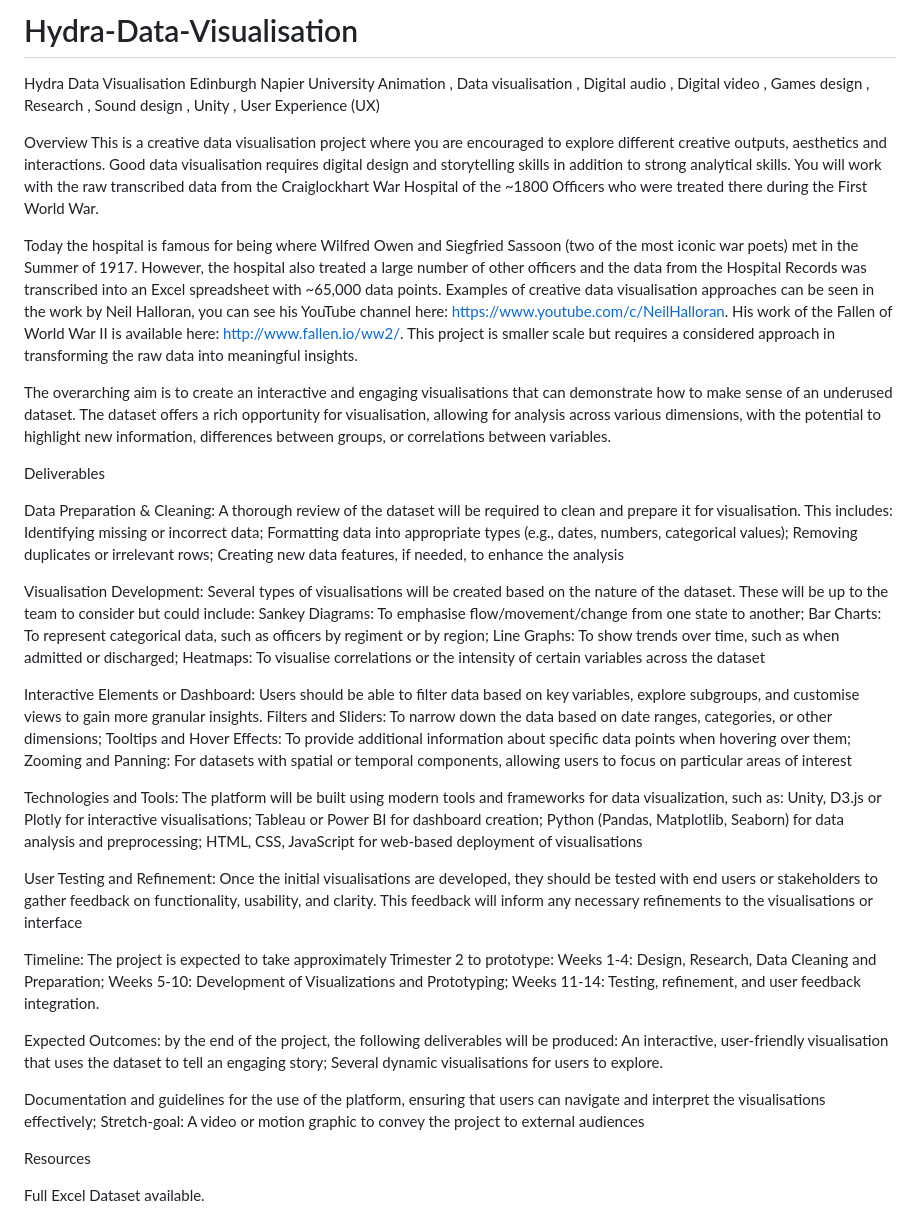
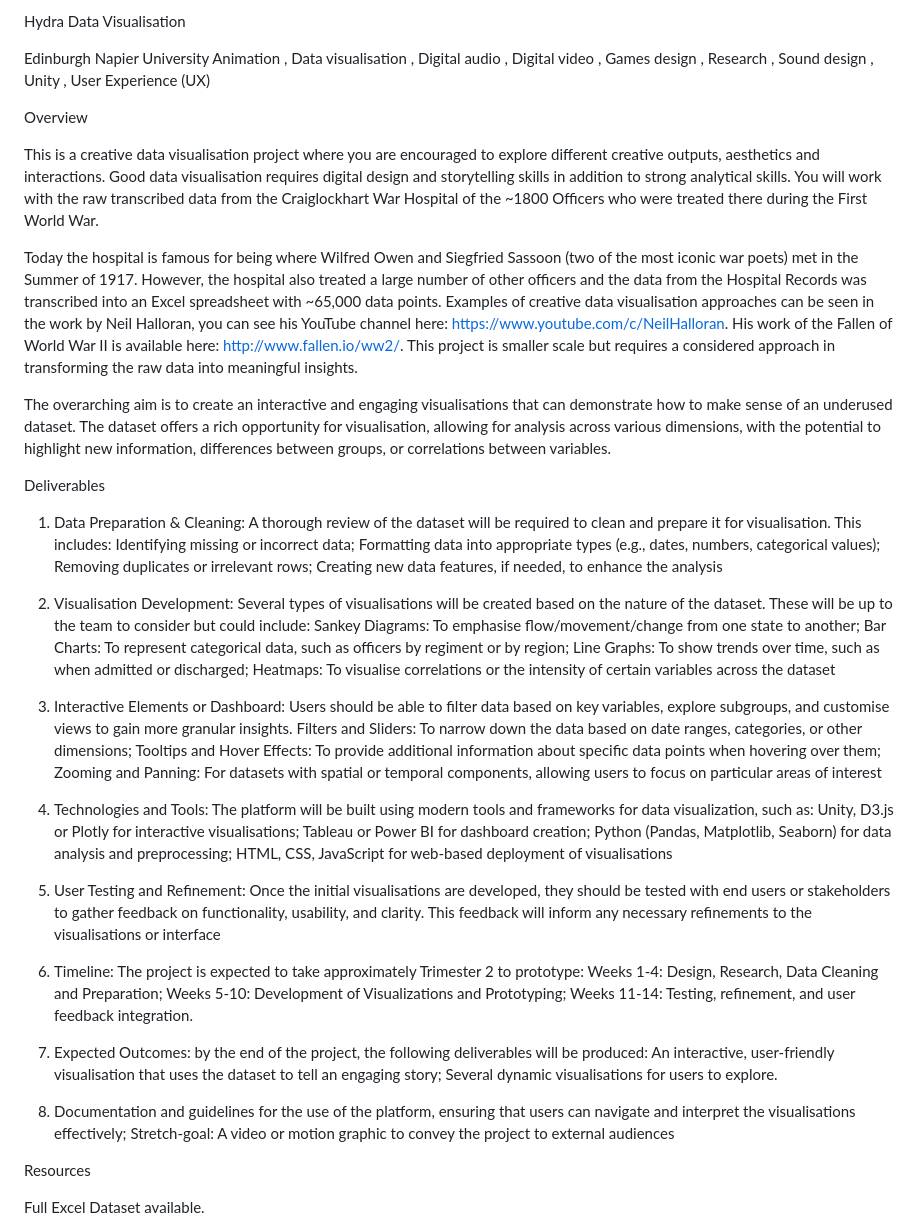
Before and after one commit to matjo23/Hydra-Data-Visualisation, a Markdown page: README.md, the part around the change. Rendered like a GitHub page.

```diff
--- a/README.md
+++ b/README.md
@@ -1,33 +1,36 @@
-# Hydra-Data-Visualisation
+Hydra Data Visualisation
 
-Hydra Data Visualisation
+
 Edinburgh Napier University
 Animation , Data visualisation , Digital audio , Digital video , Games design , Research , Sound design , Unity , User Experience (UX)
 
+
 Overview
+
 This is a creative data visualisation project where you are encouraged to explore different creative outputs, aesthetics and interactions. Good data visualisation requires digital design and storytelling skills in addition to strong analytical skills. You will work with the raw transcribed data from the Craiglockhart War Hospital of the ~1800 Officers who were treated there during the First World War.
 
 Today the hospital is famous for being where Wilfred Owen and Siegfried Sassoon (two of the most iconic war poets) met in the Summer of 1917. However, the hospital also treated a large number of other officers and the data from the Hospital Records was transcribed into an Excel spreadsheet with ~65,000 data points. Examples of creative data visualisation approaches can be seen in the work by Neil Halloran, you can see his YouTube channel here: https://www.youtube.com/c/NeilHalloran. His work of the Fallen of World War II is available here: http://www.fallen.io/ww2/. This project is smaller scale but requires a considered approach in transforming the raw data into meaningful insights.
 
 The overarching aim is to create an interactive and engaging visualisations that can demonstrate how to make sense of an underused dataset. The dataset offers a rich opportunity for visualisation, allowing for analysis across various dimensions, with the potential to highlight new information, differences between groups, or correlations between variables.
 
+
 Deliverables
 
-Data Preparation & Cleaning: A thorough review of the dataset will be required to clean and prepare it for visualisation. This includes: Identifying missing or incorrect data; Formatting data into appropriate types (e.g., dates, numbers, categorical values); Removing duplicates or irrelevant rows; Creating new data features, if needed, to enhance the analysis
+1. Data Preparation & Cleaning: A thorough review of the dataset will be required to clean and prepare it for visualisation. This includes: Identifying missing or incorrect data; Formatting data into appropriate types (e.g., dates, numbers, categorical values); Removing duplicates or irrelevant rows; Creating new data features, if needed, to enhance the analysis
 
-Visualisation Development: Several types of visualisations will be created based on the nature of the dataset. These will be up to the team to consider but could include: Sankey Diagrams: To emphasise flow/movement/change from one state to another; Bar Charts: To represent categorical data, such as officers by regiment or by region; Line Graphs: To show trends over time, such as when admitted or discharged; Heatmaps: To visualise correlations or the intensity of certain variables across the dataset
+2. Visualisation Development: Several types of visualisations will be created based on the nature of the dataset. These will be up to the team to consider but could include: Sankey Diagrams: To emphasise flow/movement/change from one state to another; Bar Charts: To represent categorical data, such as officers by regiment or by region; Line Graphs: To show trends over time, such as when admitted or discharged; Heatmaps: To visualise correlations or the intensity of certain variables across the dataset
 
-Interactive Elements or Dashboard: Users should be able to filter data based on key variables, explore subgroups, and customise views to gain more granular insights. Filters and Sliders: To narrow down the data based on date ranges, categories, or other dimensions; Tooltips and Hover Effects: To provide additional information about specific data points when hovering over them; Zooming and Panning: For datasets with spatial or temporal components, allowing users to focus on particular areas of interest
+3. Interactive Elements or Dashboard: Users should be able to filter data based on key variables, explore subgroups, and customise views to gain more granular insights. Filters and Sliders: To narrow down the data based on date ranges, categories, or other dimensions; Tooltips and Hover Effects: To provide additional information about specific data points when hovering over them; Zooming and Panning: For datasets with spatial or temporal components, allowing users to focus on particular areas of interest
 
-Technologies and Tools: The platform will be built using modern tools and frameworks for data visualization, such as: Unity, D3.js or Plotly for interactive visualisations; Tableau or Power BI for dashboard creation; Python (Pandas, Matplotlib, Seaborn) for data analysis and preprocessing; HTML, CSS, JavaScript for web-based deployment of visualisations
+4. Technologies and Tools: The platform will be built using modern tools and frameworks for data visualization, such as: Unity, D3.js or Plotly for interactive visualisations; Tableau or Power BI for dashboard creation; Python (Pandas, Matplotlib, Seaborn) for data analysis and preprocessing; HTML, CSS, JavaScript for web-based deployment of visualisations
 
-User Testing and Refinement: Once the initial visualisations are developed, they should be tested with end users or stakeholders to gather feedback on functionality, usability, and clarity. This feedback will inform any necessary refinements to the visualisations or interface
+5. User Testing and Refinement: Once the initial visualisations are developed, they should be tested with end users or stakeholders to gather feedback on functionality, usability, and clarity. This feedback will inform any necessary refinements to the visualisations or interface
 
-Timeline: The project is expected to take approximately Trimester 2 to prototype: Weeks 1-4: Design, Research, Data Cleaning and Preparation; Weeks 5-10: Development of Visualizations and Prototyping; Weeks 11-14: Testing, refinement, and user feedback integration.
+6. Timeline: The project is expected to take approximately Trimester 2 to prototype: Weeks 1-4: Design, Research, Data Cleaning and Preparation; Weeks 5-10: Development of Visualizations and Prototyping; Weeks 11-14: Testing, refinement, and user feedback integration.
 
-Expected Outcomes: by the end of the project, the following deliverables will be produced: An interactive, user-friendly visualisation that uses the dataset to tell an engaging story; Several dynamic visualisations for users to explore.
+7. Expected Outcomes: by the end of the project, the following deliverables will be produced: An interactive, user-friendly visualisation that uses the dataset to tell an engaging story; Several dynamic visualisations for users to explore.
 
-Documentation and guidelines for the use of the platform, ensuring that users can navigate and interpret the visualisations effectively; Stretch-goal: A video or motion graphic to convey the project to external audiences
+8. Documentation and guidelines for the use of the platform, ensuring that users can navigate and interpret the visualisations effectively; Stretch-goal: A video or motion graphic to convey the project to external audiences
 
 
 Resources
```
